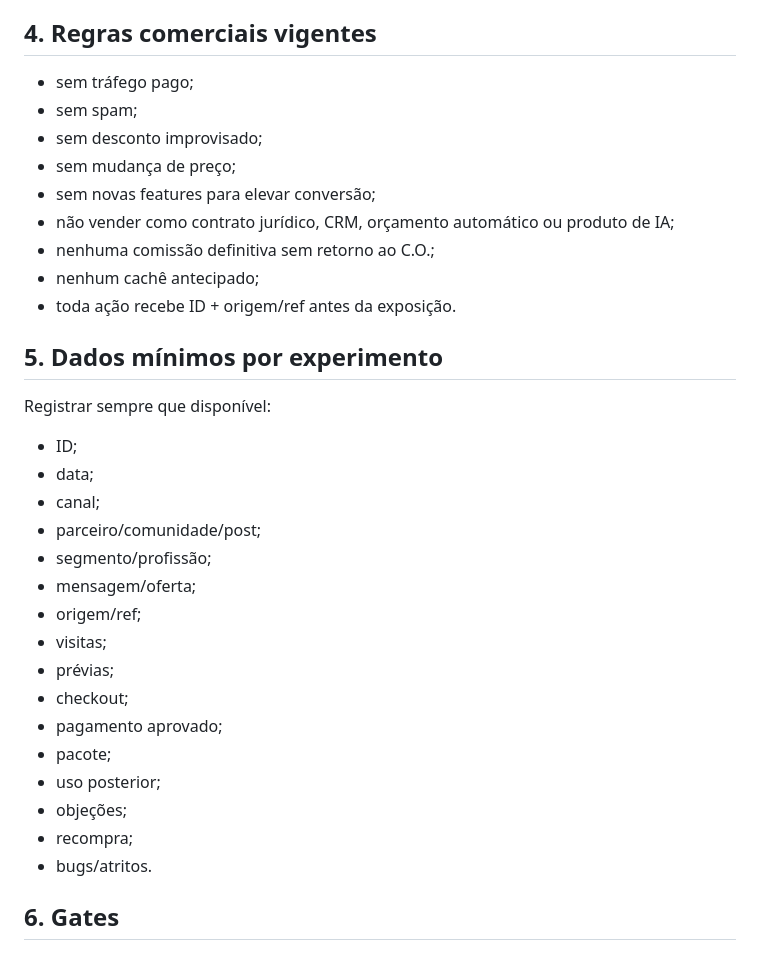
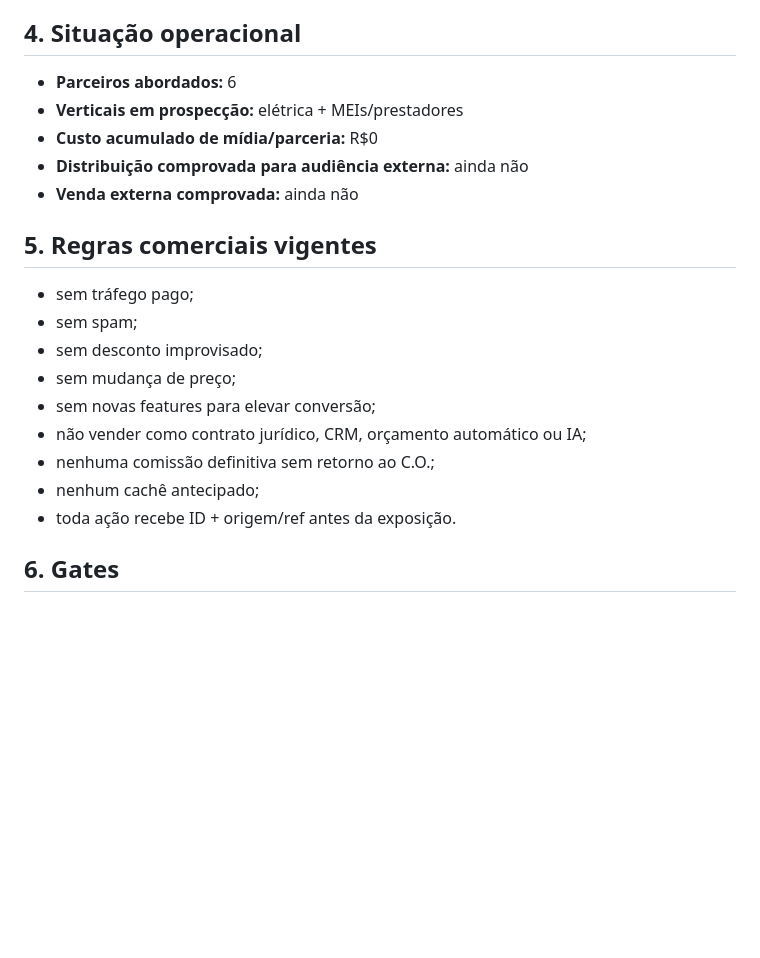
Before and after one commit to SWtheaven/lucronomia, a Markdown page: docs/reports/DISTRIBUICAO-001-WAVE1-ATIVACAO-2026-08-23.md, the part around one of its changes. Rendered like a GitHub page; blank space fills up the shorter version.

```diff
--- a/docs/reports/DISTRIBUICAO-001-WAVE1-ATIVACAO-2026-08-23.md
+++ b/docs/reports/DISTRIBUICAO-001-WAVE1-ATIVACAO-2026-08-23.md
@@ -123,37 +105,25 @@ O status somente muda para `WAVE 1 LIVE` quando pelo menos um experimento for ef
 - **Origem/ref:** `lucronomia-youtube-confirma-wave1`
 - **Custo:** R$0
 
-## 4. Regras comerciais vigentes
+## 4. Situação operacional
+
+- **Parceiros abordados:** 6
+- **Verticais em prospecção:** elétrica + MEIs/prestadores
+- **Custo acumulado de mídia/parceria:** R$0
+- **Distribuição comprovada para audiência externa:** ainda não
+- **Venda externa comprovada:** ainda não
+
+## 5. Regras comerciais vigentes
 
 - sem tráfego pago;
 - sem spam;
 - sem desconto improvisado;
 - sem mudança de preço;
 - sem novas features para elevar conversão;
-- não vender como contrato jurídico, CRM, orçamento automático ou produto de IA;
+- não vender como contrato jurídico, CRM, orçamento automático ou IA;
 - nenhuma comissão definitiva sem retorno ao C.O.;
 - nenhum cachê antecipado;
 - toda ação recebe ID + origem/ref antes da exposição.
-
-## 5. Dados mínimos por experimento
-
-Registrar sempre que disponível:
-- ID;
-- data;
-- canal;
-- parceiro/comunidade/post;
-- segmento/profissão;
-- mensagem/oferta;
-- origem/ref;
-- visitas;
-- prévias;
-- checkout;
-- pagamento aprovado;
-- pacote;
-- uso posterior;
-- objeções;
-- recompra;
-- bugs/atritos.
 
 ## 6. Gates
 
```
Also changed, not shown: other parts of docs/reports/DISTRIBUICAO-001-WAVE1-ATIVACAO-2026-08-23.md (+24 -42 lines).
